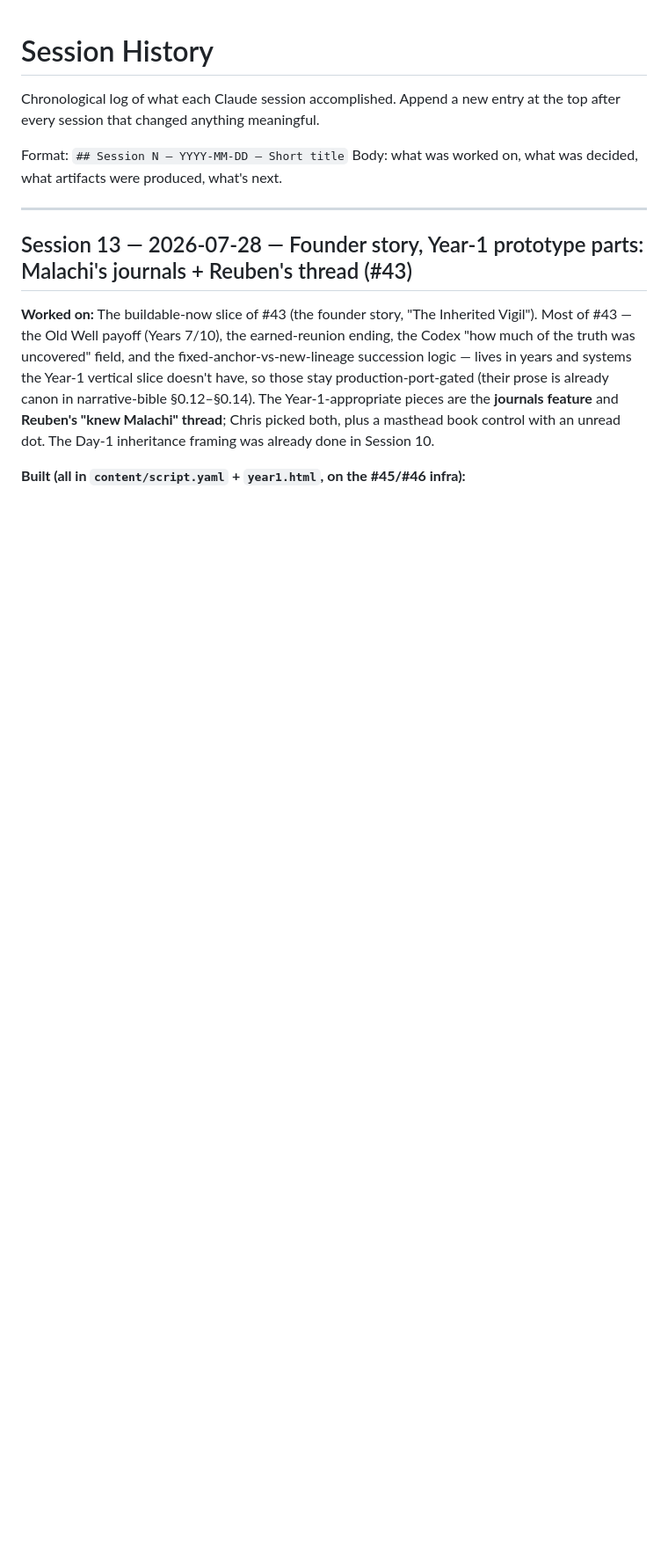
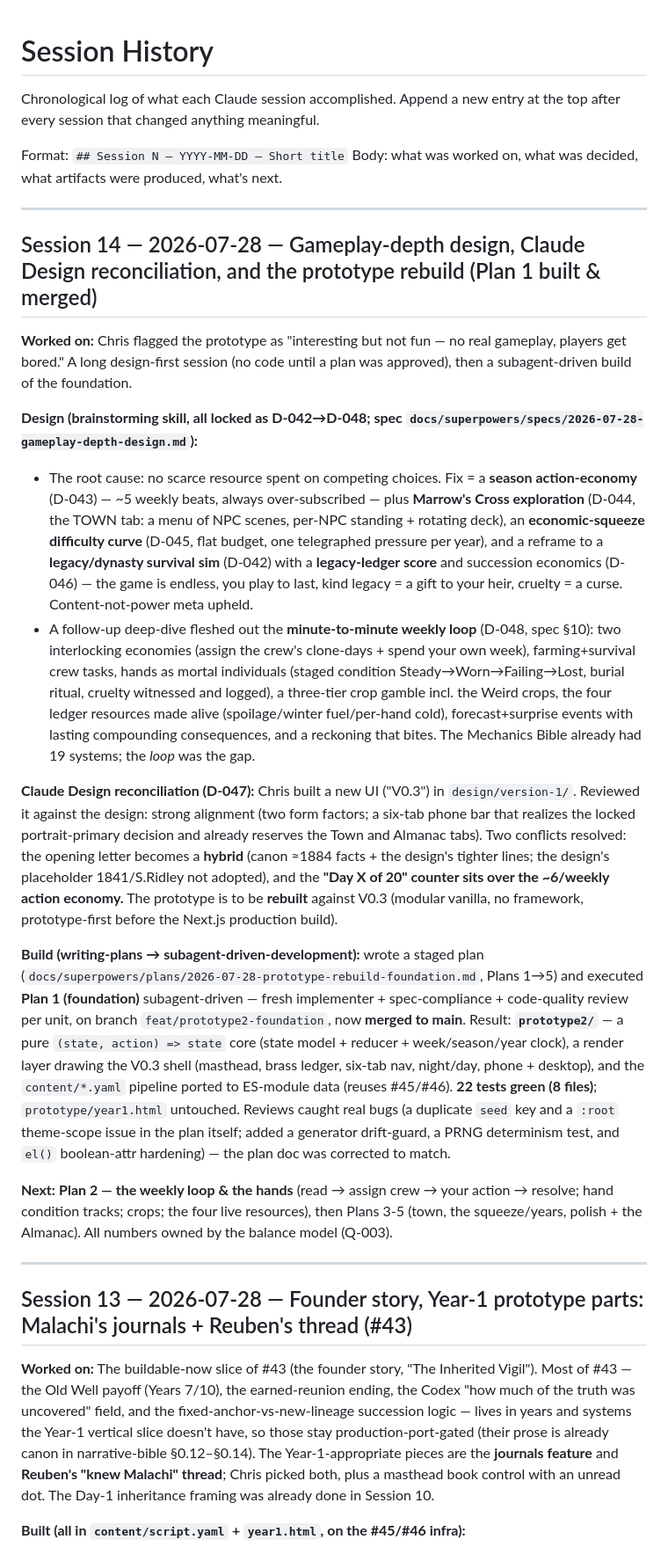
Before and after one commit to Cremacious/bushel-bone, a Markdown page: context/session-history.md, the part around the change. Shown at 88% size. Rendered like a GitHub page; blank space fills up the shorter version.

Commit message:
docs: record Plan 1 (prototype2 foundation) built & merged; session-history
Co-Authored-By: Claude Opus 4.8 <noreply@anthropic.com>

```diff
--- a/context/session-history.md
+++ b/context/session-history.md
@@ -4,6 +4,22 @@ Chronological log of what each Claude session accomplished. Append a new entry a
 
 Format: `## Session N — YYYY-MM-DD — Short title`
 Body: what was worked on, what was decided, what artifacts were produced, what's next.
+
+---
+
+## Session 14 — 2026-07-28 — Gameplay-depth design, Claude Design reconciliation, and the prototype rebuild (Plan 1 built & merged)
+
+**Worked on:** Chris flagged the prototype as "interesting but not fun — no real gameplay, players get bored." A long design-first session (no code until a plan was approved), then a subagent-driven build of the foundation.
+
+**Design (brainstorming skill, all locked as D-042→D-048; spec `docs/superpowers/specs/2026-07-28-gameplay-depth-design.md`):**
+- The root cause: no scarce resource spent on competing choices. Fix = a **season action-economy** (D-043) — ~5 weekly beats, always over-subscribed — plus **Marrow's Cross exploration** (D-044, the TOWN tab: a menu of NPC scenes, per-NPC standing + rotating deck), an **economic-squeeze difficulty curve** (D-045, flat budget, one telegraphed pressure per year), and a reframe to a **legacy/dynasty survival sim** (D-042) with a **legacy-ledger score** and succession economics (D-046) — the game is endless, you play to last, kind legacy = a gift to your heir, cruelty = a curse. Content-not-power meta upheld.
+- A follow-up deep-dive fleshed out the **minute-to-minute weekly loop** (D-048, spec §10): two interlocking economies (assign the crew's clone-days + spend your own week), farming+survival crew tasks, hands as mortal individuals (staged condition Steady→Worn→Failing→Lost, burial ritual, cruelty witnessed and logged), a three-tier crop gamble incl. the Weird crops, the four ledger resources made alive (spoilage/winter fuel/per-hand cold), forecast+surprise events with lasting compounding consequences, and a reckoning that bites. The Mechanics Bible already had 19 systems; the *loop* was the gap.
+
+**Claude Design reconciliation (D-047):** Chris built a new UI ("V0.3") in `design/version-1/`. Reviewed it against the design: strong alignment (two form factors; a six-tab phone bar that realizes the locked portrait-primary decision and already reserves the Town and Almanac tabs). Two conflicts resolved: the opening letter becomes a **hybrid** (canon ≈1884 facts + the design's tighter lines; the design's placeholder 1841/S.Ridley not adopted), and the **"Day X of 20" counter sits over the ~6/weekly action economy.** The prototype is to be **rebuilt** against V0.3 (modular vanilla, no framework, prototype-first before the Next.js production build).
+
+**Build (writing-plans → subagent-driven-development):** wrote a staged plan (`docs/superpowers/plans/2026-07-28-prototype-rebuild-foundation.md`, Plans 1→5) and executed **Plan 1 (foundation)** subagent-driven — fresh implementer + spec-compliance + code-quality review per unit, on branch `feat/prototype2-foundation`, now **merged to main**. Result: **`prototype2/`** — a pure `(state, action) => state` core (state model + reducer + week/season/year clock), a render layer drawing the V0.3 shell (masthead, brass ledger, six-tab nav, night/day, phone + desktop), and the `content/*.yaml` pipeline ported to ES-module data (reuses #45/#46). **22 tests green (8 files)**; `prototype/year1.html` untouched. Reviews caught real bugs (a duplicate `seed` key and a `:root` theme-scope issue in the plan itself; added a generator drift-guard, a PRNG determinism test, and `el()` boolean-attr hardening) — the plan doc was corrected to match.
+
+**Next:** **Plan 2 — the weekly loop & the hands** (read → assign crew → your action → resolve; hand condition tracks; crops; the four live resources), then Plans 3-5 (town, the squeeze/years, polish + the Almanac). All numbers owned by the balance model (Q-003).
 
 ---
 
```
Also changed, not shown: CLAUDE.md (+2 -1 lines).
